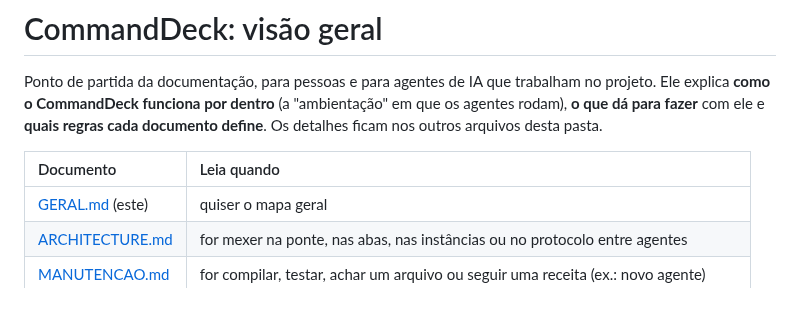
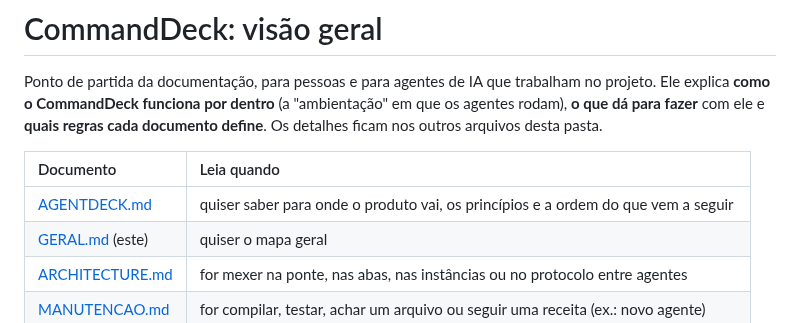
Before and after one commit to pattrickn0/AgentDeck, a Markdown page: memory/GERAL.md, the part around the change. Rendered like a GitHub page.

Commit message:
docs: AGENTDECK.md com a visão, os princípios e o rumo do produto
Co-Authored-By: Claude Opus 5.5 <noreply@anthropic.com>

```diff
--- a/memory/GERAL.md
+++ b/memory/GERAL.md
@@ -6,6 +6,7 @@ com ele e **quais regras cada documento define**. Os detalhes ficam nos outros a
 
 | Documento | Leia quando |
 | :-- | :-- |
+| [AGENTDECK.md](AGENTDECK.md) | quiser saber para onde o produto vai, os princípios e a ordem do que vem a seguir |
 | [GERAL.md](GERAL.md) (este) | quiser o mapa geral |
 | [ARCHITECTURE.md](ARCHITECTURE.md) | for mexer na ponte, nas abas, nas instâncias ou no protocolo entre agentes |
 | [MANUTENCAO.md](MANUTENCAO.md) | for compilar, testar, achar um arquivo ou seguir uma receita (ex.: novo agente) |
```
Also changed, not shown: memory/AGENTDECK.md (added, +39 -0 lines).
